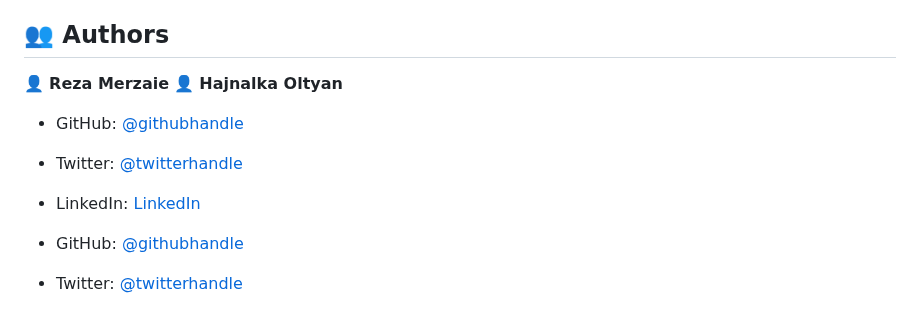
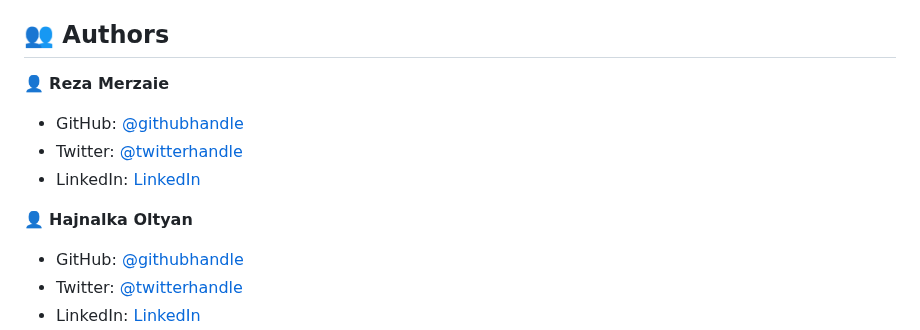
Before and after one commit to Gh-Reza/AwsomeBooks, a Markdown page: README.md, the part around the change. Drawn GitHub-style.

```diff
--- a/README.md
+++ b/README.md
@@ -156,11 +156,12 @@ Your working browser.
 ## 👥 Authors <a name="authors"></a>
 
 👤 **Reza Merzaie**
-👤 **Hajnalka Oltyan**
 
 - GitHub: [@githubhandle](https://github.com/Gh-Reza)
 - Twitter: [@twitterhandle](https://twitter.com/RezaMerzaie)
 - LinkedIn: [LinkedIn](https://www.linkedin.com/in/reza-merzaie-b94368202/)
+
+👤 **Hajnalka Oltyan**
 
 - GitHub: [@githubhandle](https://github.com/hajnaloltyan/)
 - Twitter: [@twitterhandle](https://twitter.com/hajnal)
```
